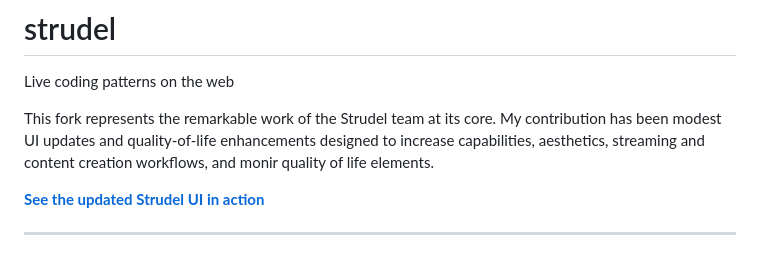
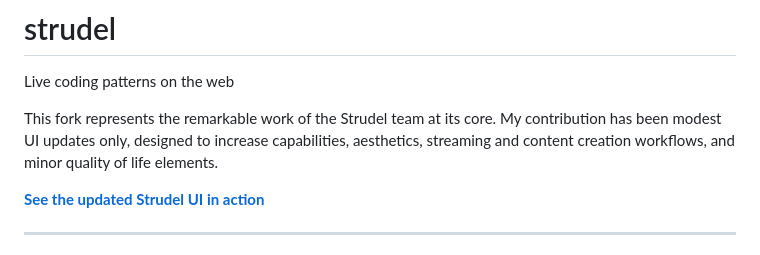
Before and after one commit to antonizick/nxStrudel, a Markdown page: README.md, the part around the change. GitHub-like rendering.

Commit message:
readme.md minor edit

```diff
--- a/README.md
+++ b/README.md
@@ -2,7 +2,7 @@
 
 Live coding patterns on the web
 
-This fork represents the remarkable work of the Strudel team at its core. My contribution has been modest UI updates and quality-of-life enhancements designed to increase capabilities, aesthetics, streaming and content creation workflows, and monir quality of life elements.
+This fork represents the remarkable work of the Strudel team at its core. My contribution has been modest UI updates only, designed to increase capabilities, aesthetics, streaming and content creation workflows, and minor quality of life elements.
 
 **[See the updated Strudel UI in action](https://www.youtube.com/watch?v=XPp6b3VkmN0)**
 
```
